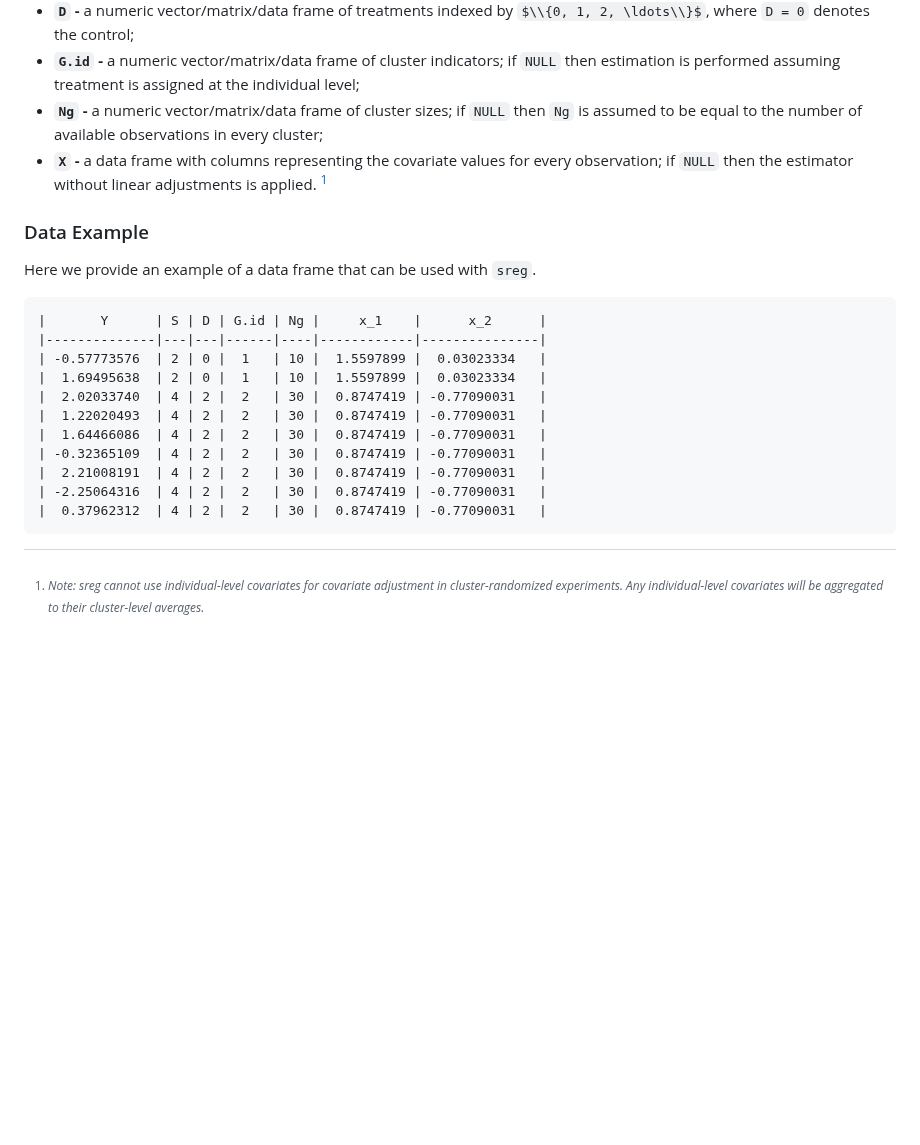
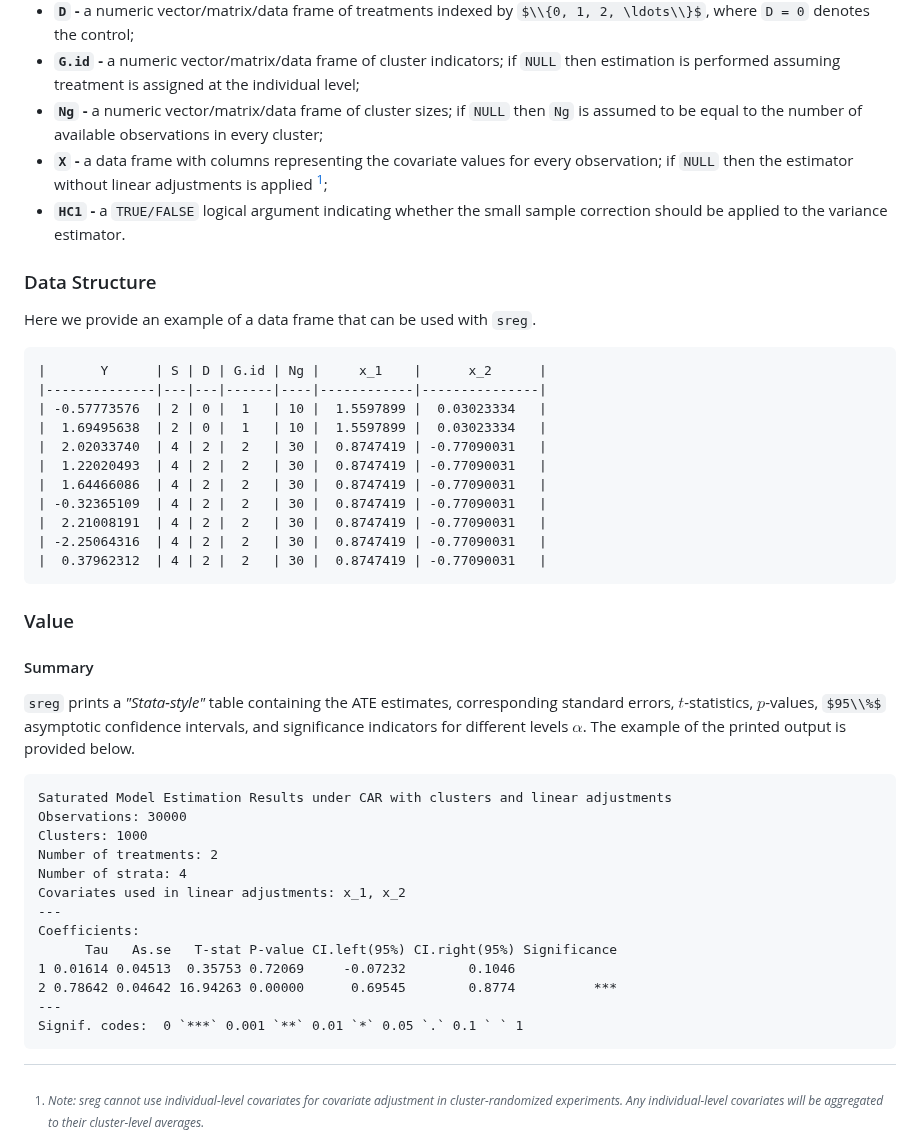
Before and after one commit to jutrifonov/sreg, a Markdown page: README.md, the part around the change. Rendered like a GitHub page; some formulas as TeX source; blank space fills up the shorter version.

`````diff
--- a/README.md
+++ b/README.md
@@ -57,10 +57,11 @@ sreg(Y, S = NULL, D, G.id = NULL, Ng = NULL, X = NULL, HC1 = TRUE)
 - **`D` -** a numeric  vector/matrix/data frame of treatments indexed by $\\{0, 1, 2, \ldots\\}$, where `D = 0` denotes the control;
 - **`G.id` -** a numeric vector/matrix/data frame of cluster indicators; if `NULL` then estimation is performed assuming treatment is assigned at the individual level;
 - **`Ng` -** a numeric vector/matrix/data frame of cluster sizes; if `NULL` then `Ng` is assumed to be equal to the number of available observations in every cluster;
-- **`X` -** a data frame with columns representing the covariate values for every observation; if `NULL` then the estimator without linear adjustments is applied. [^*]
+- **`X` -** a data frame with columns representing the covariate values for every observation; if `NULL` then the estimator without linear adjustments is applied [^*];
+- **`HC1` -** a `TRUE/FALSE` logical argument indicating whether the small sample correction should be applied to the variance estimator.
 [^*]: *Note: sreg cannot use individual-level covariates for covariate adjustment in cluster-randomized experiments. Any individual-level covariates will be aggregated to their cluster-level averages.*
 
-### Data Example
+### Data Structure
 Here we provide an example of a data frame that can be used with `sreg`.
 ````{r}
 |       Y      | S | D | G.id | Ng |     x_1    |      x_2      |
@@ -75,3 +76,21 @@ Here we provide an example of a data frame that can be used with `sreg`.
 | -2.25064316  | 4 | 2 |  2   | 30 |  0.8747419 | -0.77090031   |
 |  0.37962312  | 4 | 2 |  2   | 30 |  0.8747419 | -0.77090031   |
 ````
+### Value
+#### Summary
+`sreg` prints a *"Stata-style"* table containing the ATE estimates, corresponding standard errors, $t$-statistics, $p$-values, $95\\%$ asymptotic confidence intervals, and significance indicators for different levels $\alpha$. The example of the printed output is provided below.
+```{r}
+Saturated Model Estimation Results under CAR with clusters and linear adjustments
+Observations: 30000
+Clusters: 1000
+Number of treatments: 2
+Number of strata: 4
+Covariates used in linear adjustments: x_1, x_2
+---
+Coefficients:
+      Tau   As.se   T-stat P-value CI.left(95%) CI.right(95%) Significance
+1 0.01614 0.04513  0.35753 0.72069     -0.07232        0.1046
+2 0.78642 0.04642 16.94263 0.00000      0.69545        0.8774          ***
+---
+Signif. codes:  0 `***` 0.001 `**` 0.01 `*` 0.05 `.` 0.1 ` ` 1
+```
`````
